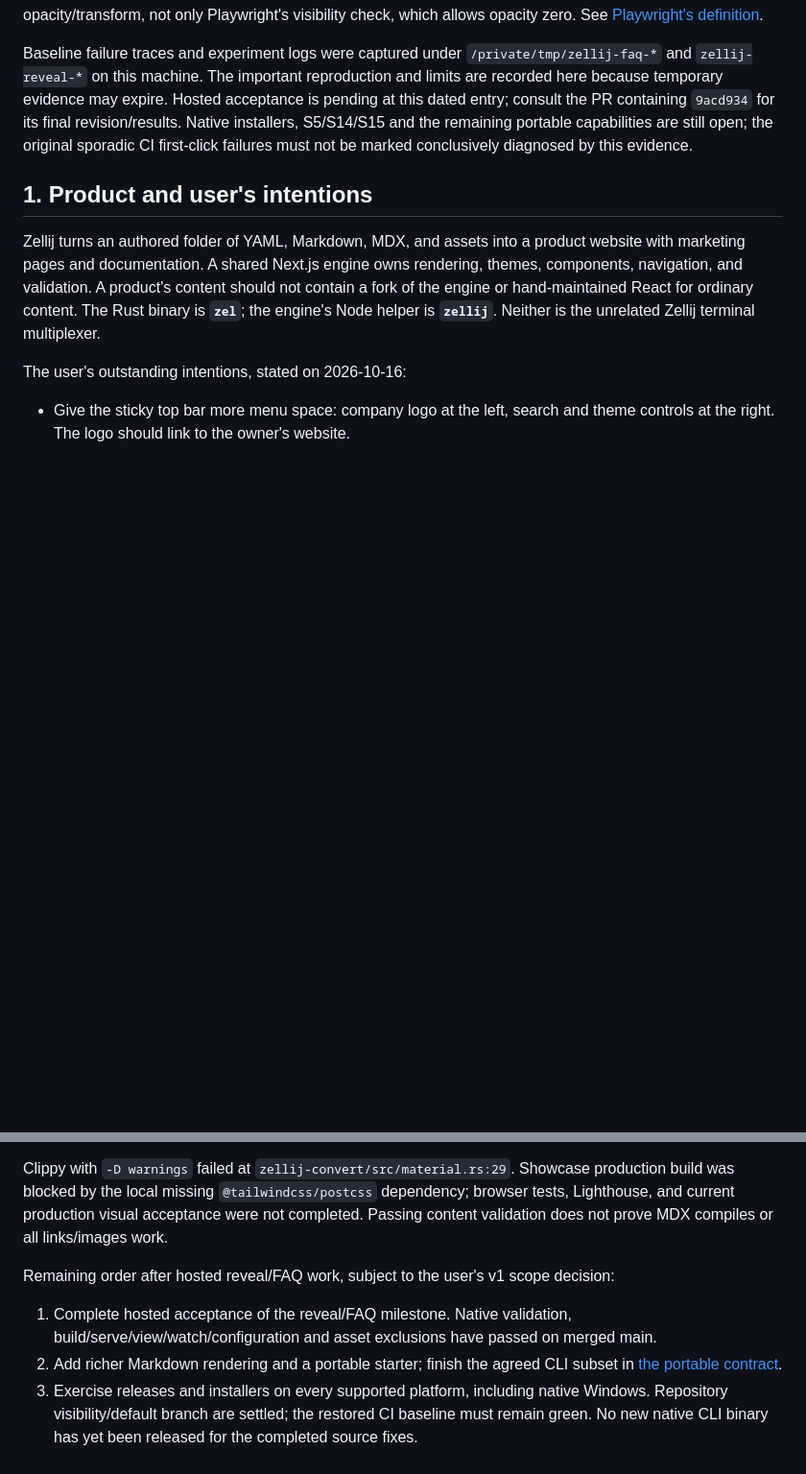
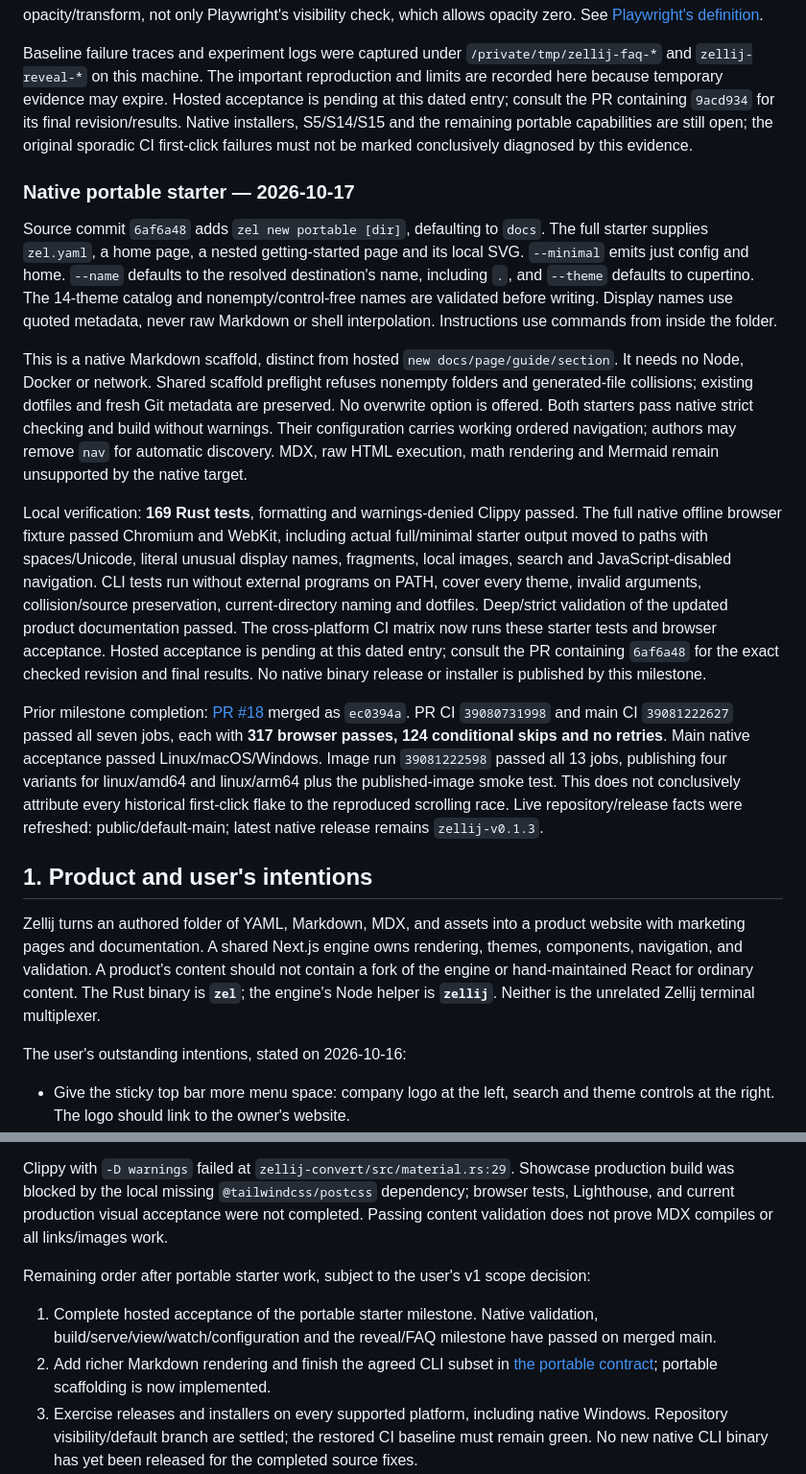
Before and after one commit to mylife-inc/Zellij, a Markdown page: ZELLIJ_CONTEXT.md, 2 parts joined by grey strips. Shown at 96% size. GitHub-like rendering; blank space fills up the shorter version.

Commit message:
Record portable starter contract and completed prior acceptance

```diff
--- a/ZELLIJ_CONTEXT.md
+++ b/ZELLIJ_CONTEXT.md
@@ -921,6 +921,45 @@ Hosted acceptance is pending at this dated entry; consult the PR containing
 remaining portable capabilities are still open; the original sporadic CI
 first-click failures must not be marked conclusively diagnosed by this evidence.
 
+### Native portable starter — 2026-10-17
+
+Source commit `6af6a48` adds `zel new portable [dir]`, defaulting to `docs`.
+The full starter supplies `zel.yaml`, a home page, a nested getting-started
+page and its local SVG. `--minimal` emits just config and home. `--name`
+defaults to the resolved destination's name, including `.`, and `--theme`
+defaults to cupertino. The 14-theme catalog and nonempty/control-free names
+are validated before writing. Display names use quoted metadata, never raw
+Markdown or shell interpolation. Instructions use commands from inside the folder.
+
+This is a native Markdown scaffold, distinct from hosted `new docs/page/guide/section`.
+It needs no Node, Docker or network. Shared scaffold preflight refuses nonempty
+folders and generated-file collisions; existing dotfiles and fresh Git metadata
+are preserved. No overwrite option is offered. Both starters pass native strict
+checking and build without warnings. Their configuration carries working ordered
+navigation; authors may remove `nav` for automatic discovery. MDX, raw HTML
+execution, math rendering and Mermaid remain unsupported by the native target.
+
+Local verification: **169 Rust tests**, formatting and warnings-denied Clippy
+passed. The full native offline browser fixture passed Chromium and WebKit,
+including actual full/minimal starter output moved to paths with spaces/Unicode,
+literal unusual display names, fragments, local images, search and JavaScript-disabled
+navigation. CLI tests run without external programs on PATH, cover every theme,
+invalid arguments, collision/source preservation, current-directory naming and
+dotfiles. Deep/strict validation of the updated product documentation passed.
+The cross-platform CI matrix now runs these starter tests and browser acceptance.
+Hosted acceptance is pending at this dated entry; consult the PR containing
+`6af6a48` for the exact checked revision and final results. No native binary
+release or installer is published by this milestone.
+
+Prior milestone completion: [PR #18](https://github.com/mylife-inc/Zellij/pull/18)
+merged as `ec0394a`. PR CI `39080731998` and main CI `39081222627` passed all seven
+jobs, each with **317 browser passes, 124 conditional skips and no retries**.
+Main native acceptance passed Linux/macOS/Windows. Image run `39081222598` passed
+all 13 jobs, publishing four variants for linux/amd64 and linux/arm64 plus the
+published-image smoke test. This does not conclusively attribute every historical
+first-click flake to the reproduced scrolling race. Live repository/release facts
+were refreshed: public/default-main; latest native release remains `zellij-v0.1.3`.
+
 ## 1. Product and user's intentions
 
 Zellij turns an authored folder of YAML, Markdown, MDX, and assets into a
@@ -1225,12 +1264,12 @@ Showcase production build was blocked by the local missing
 production visual acceptance were not completed. Passing content validation
 does not prove MDX compiles or all links/images work.
 
-Remaining order after hosted reveal/FAQ work, subject to the user's v1 scope decision:
+Remaining order after portable starter work, subject to the user's v1 scope decision:
 
-1. Complete hosted acceptance of the reveal/FAQ milestone. Native validation,
-   build/serve/view/watch/configuration and asset exclusions have passed on merged main.
-2. Add richer Markdown rendering and a portable starter; finish the agreed CLI subset in
-   [the portable contract](specs/zel-portable-docs.md).
+1. Complete hosted acceptance of the portable starter milestone. Native validation,
+   build/serve/view/watch/configuration and the reveal/FAQ milestone have passed on merged main.
+2. Add richer Markdown rendering and finish the agreed CLI subset in
+   [the portable contract](specs/zel-portable-docs.md); portable scaffolding is now implemented.
 3. Exercise releases and installers on every supported platform, including
    native Windows. Repository visibility/default branch are settled; the
    restored CI baseline must remain green. No new native CLI binary has yet
```
Also changed, not shown: specs/zellij-audit-2026-10-16.md (+27 -0 lines).
